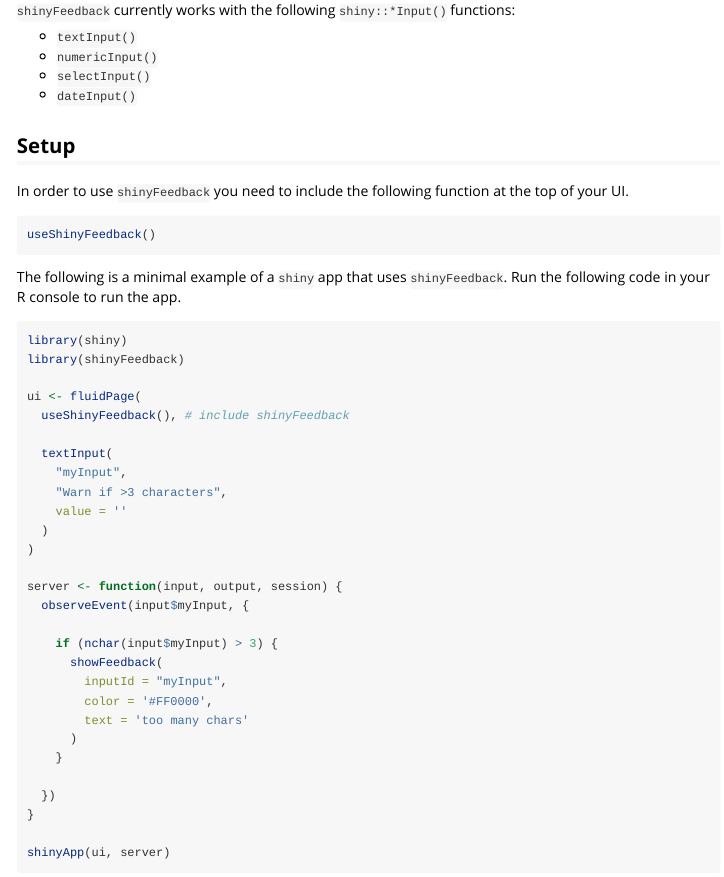
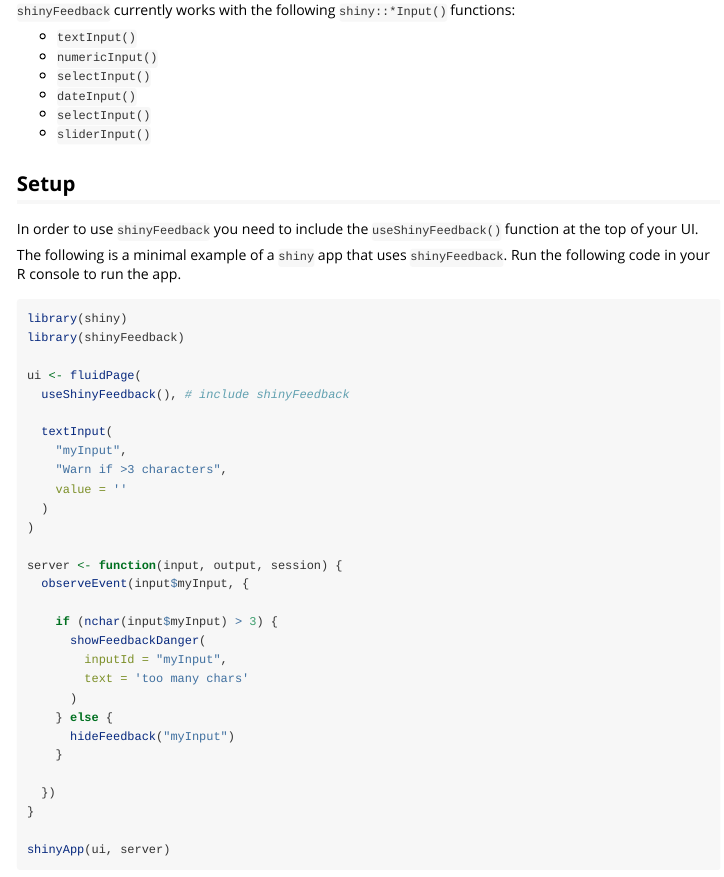
Before and after one commit to merlinoa/shinyFeedback, an R Markdown document (vignettes/shinyFeedback-intro.Rmd): the page in a window 1100 px wide, from 520 px down. Rendered offline with R 4.5, knitr and Pandoc, with nearby package versions.

Commit message:
updated introduction vignette

````diff
--- a/vignettes/shinyFeedback-intro.Rmd
+++ b/vignettes/shinyFeedback-intro.Rmd
@@ -21,14 +21,12 @@
 - `numericInput()`
 - `selectInput()`
 - `dateInput()`
+- `selectInput()`
+- `sliderInput()`
 
 ## Setup
 
-In order to use `shinyFeedback` you need to include the following function at the top of your UI.
-
-```{r, eval=FALSE}
-useShinyFeedback()
-```
+In order to use `shinyFeedback` you need to include the `useShinyFeedback()` function at the top of your UI.
 
 The following is a minimal example of a `shiny` app that uses `shinyFeedback`.  Run the following code in your R console to run the app.
 
@@ -50,11 +48,12 @@
   observeEvent(input$myInput, {
 
     if (nchar(input$myInput) > 3) {
-      showFeedback(
+      showFeedbackDanger(
         inputId = "myInput",
-        color = '#FF0000',
         text = 'too many chars'
       )
+    } else {
+      hideFeedback("myInput")
     }
 
   })
````
